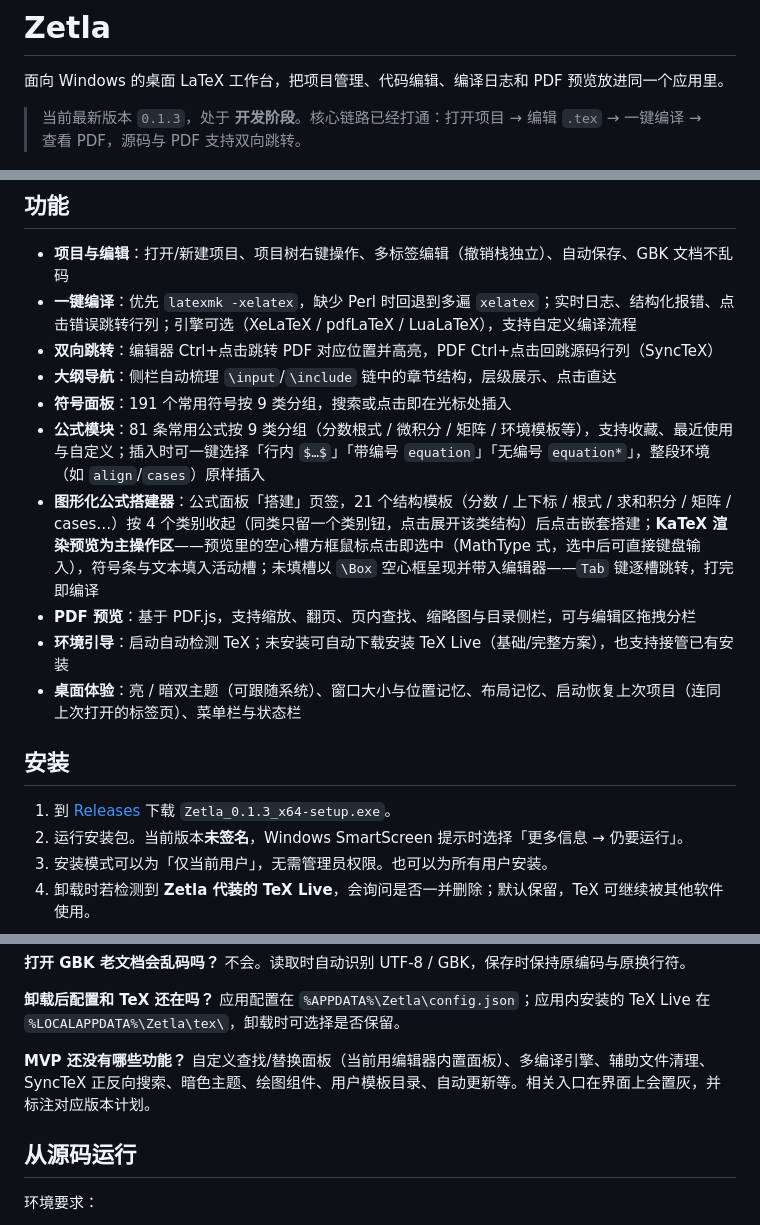
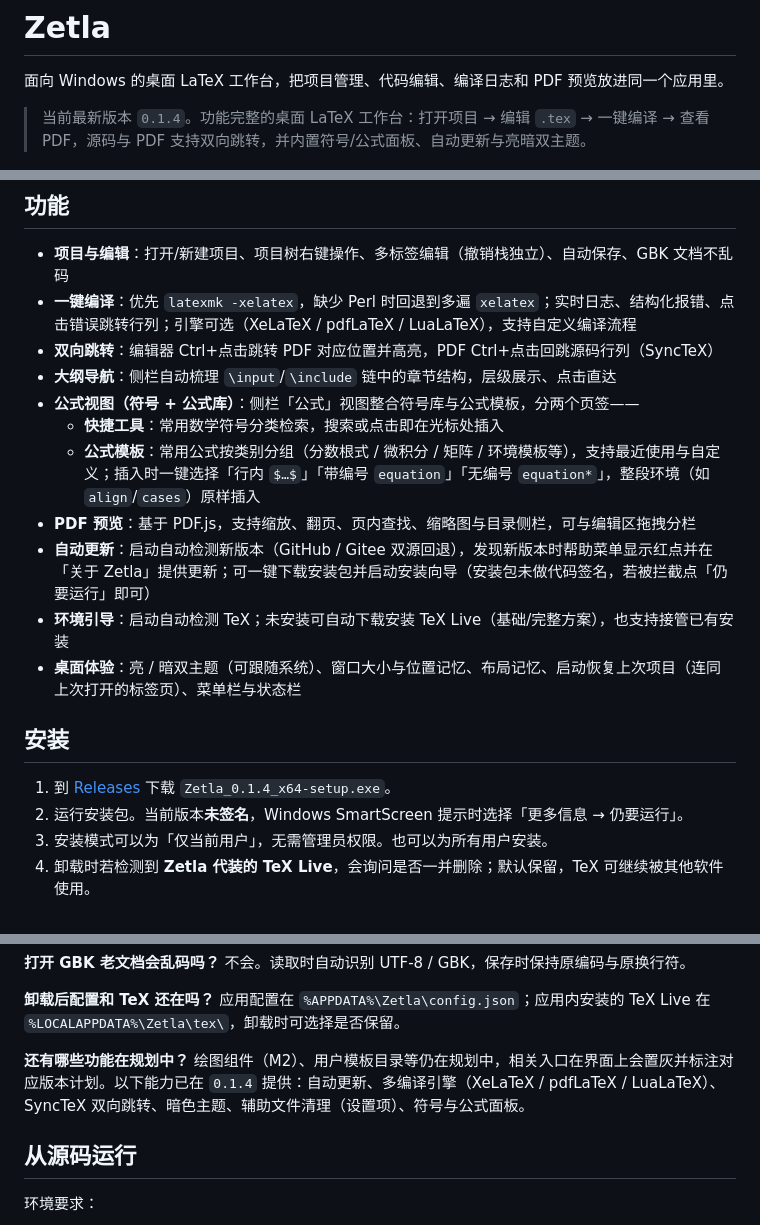
Before and after one commit to Wastarch/Zetla, a Markdown page: README.md, 3 parts joined by grey strips. Drawn GitHub-style.

Commit message:
release: 发布0.1.4版本，更新了文档

```diff
--- a/README.md
+++ b/README.md
@@ -2,7 +2,7 @@
 
 面向 Windows 的桌面 LaTeX 工作台，把项目管理、代码编辑、编译日志和 PDF 预览放进同一个应用里。
 
-> 当前最新版本 `0.1.3`，处于 **开发阶段**。核心链路已经打通：打开项目 → 编辑 `.tex` → 一键编译 → 查看 PDF，源码与 PDF 支持双向跳转。
+> 当前最新版本 `0.1.4`。功能完整的桌面 LaTeX 工作台：打开项目 → 编辑 `.tex` → 一键编译 → 查看 PDF，源码与 PDF 支持双向跳转，并内置符号/公式面板、自动更新与亮暗双主题。
 
 ![alt text](docs/image/image.png)
 ## 目录
@@ -34,16 +34,17 @@
 - **一键编译**：优先 `latexmk -xelatex`，缺少 Perl 时回退到多遍 `xelatex`；实时日志、结构化报错、点击错误跳转行列；引擎可选（XeLaTeX / pdfLaTeX / LuaLaTeX），支持自定义编译流程
 - **双向跳转**：编辑器 Ctrl+点击跳转 PDF 对应位置并高亮，PDF Ctrl+点击回跳源码行列（SyncTeX）
 - **大纲导航**：侧栏自动梳理 `\input`/`\include` 链中的章节结构，层级展示、点击直达
-- **符号面板**：191 个常用符号按 9 类分组，搜索或点击即在光标处插入
-- **公式模块**：81 条常用公式按 9 类分组（分数根式 / 微积分 / 矩阵 / 环境模板等），支持收藏、最近使用与自定义；插入时可一键选择「行内 `$…$`」「带编号 `equation`」「无编号 `equation*`」，整段环境（如 `align`/`cases`）原样插入
-- **图形化公式搭建器**：公式面板「搭建」页签，21 个结构模板（分数 / 上下标 / 根式 / 求和积分 / 矩阵 / cases…）按 4 个类别收起（同类只留一个类别钮，点击展开该类结构）后点击嵌套搭建；**KaTeX 渲染预览为主操作区**——预览里的空心槽方框鼠标点击即选中（MathType 式，选中后可直接键盘输入），符号条与文本填入活动槽；未填槽以 `\Box` 空心框呈现并带入编辑器——`Tab` 键逐槽跳转，打完即编译
+- **公式视图（符号 + 公式库）**：侧栏「公式」视图整合符号库与公式模板，分两个页签——
+  - **快捷工具**：常用数学符号分类检索，搜索或点击即在光标处插入
+  - **公式模板**：常用公式按类别分组（分数根式 / 微积分 / 矩阵 / 环境模板等），支持最近使用与自定义；插入时一键选择「行内 `$…$`」「带编号 `equation`」「无编号 `equation*`」，整段环境（如 `align`/`cases`）原样插入
 - **PDF 预览**：基于 PDF.js，支持缩放、翻页、页内查找、缩略图与目录侧栏，可与编辑区拖拽分栏
+- **自动更新**：启动自动检测新版本（GitHub / Gitee 双源回退），发现新版本时帮助菜单显示红点并在「关于 Zetla」提供更新；可一键下载安装包并启动安装向导（安装包未做代码签名，若被拦截点「仍要运行」即可）
 - **环境引导**：启动自动检测 TeX；未安装可自动下载安装 TeX Live（基础/完整方案），也支持接管已有安装
 - **桌面体验**：亮 / 暗双主题（可跟随系统）、窗口大小与位置记忆、布局记忆、启动恢复上次项目（连同上次打开的标签页）、菜单栏与状态栏
 
 ## 安装
 
-1. 到 [Releases](https://github.com/Wastarch/Zetla/releases/latest) 下载 `Zetla_0.1.3_x64-setup.exe`。
+1. 到 [Releases](https://github.com/Wastarch/Zetla/releases/latest) 下载 `Zetla_0.1.4_x64-setup.exe`。
 2. 运行安装包。当前版本**未签名**，Windows SmartScreen 提示时选择「更多信息 → 仍要运行」。
 3. 安装模式可以为「仅当前用户」，无需管理员权限。也可以为所有用户安装。
 4. 卸载时若检测到 **Zetla 代装的 TeX Live**，会询问是否一并删除；默认保留，TeX 可继续被其他软件使用。
@@ -170,8 +171,8 @@ Zetla 每次启动都会检测 TeX，顺序为：Zetla 独立目录 → 系统 `
 **卸载后配置和 TeX 还在吗？**
 应用配置在 `%APPDATA%\Zetla\config.json`；应用内安装的 TeX Live 在 `%LOCALAPPDATA%\Zetla\tex\`，卸载时可选择是否保留。
 
-**MVP 还没有哪些功能？**
-自定义查找/替换面板（当前用编辑器内置面板）、多编译引擎、辅助文件清理、SyncTeX 正反向搜索、暗色主题、绘图组件、用户模板目录、自动更新等。相关入口在界面上会置灰，并标注对应版本计划。
+**还有哪些功能在规划中？**
+绘图组件（M2）、用户模板目录等仍在规划中，相关入口在界面上会置灰并标注对应版本计划。以下能力已在 `0.1.4` 提供：自动更新、多编译引擎（XeLaTeX / pdfLaTeX / LuaLaTeX）、SyncTeX 双向跳转、暗色主题、辅助文件清理（设置项）、符号与公式面板。
 
 ## 从源码运行
 
```
Also changed, not shown: other parts of README.md (+1 -1 lines), docs/RELEASE_NOTES.md (+57 -0 lines).
